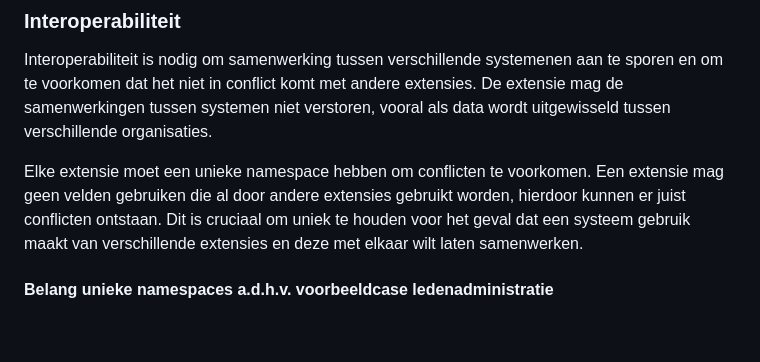
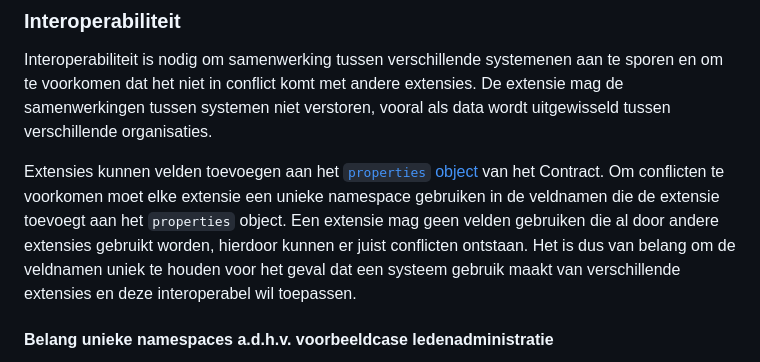
Before and after one commit to Logius-standaarden/fsc-extensie-template, a Markdown page: sections/ch01.md, the part around the change. Rendered like a GitHub page; blank space fills up the shorter version.

Commit message:
veldnamen properties

```diff
--- a/sections/ch01.md
+++ b/sections/ch01.md
@@ -28,7 +28,8 @@ De extensie mag geen bestaande protocollen vanuit de core-standaard overschrijve
 
 Interoperabiliteit is nodig om samenwerking tussen verschillende systemenen aan te sporen en om te voorkomen dat het niet in conflict komt met andere extensies. De extensie mag de samenwerkingen tussen systemen niet verstoren, vooral als data wordt uitgewisseld tussen verschillende organisaties.
 
-Elke extensie moet een unieke namespace hebben om conflicten te voorkomen. Een extensie mag geen velden gebruiken die al door andere extensies gebruikt worden, hierdoor kunnen er juist conflicten ontstaan. Dit is cruciaal om uniek te houden voor het geval dat een systeem gebruik maakt van verschillende extensies en deze met elkaar wilt laten samenwerken.
+Extensies kunnen velden toevoegen aan het [`properties` object](#) van het Contract. Om conflicten te voorkomen moet elke extensie een unieke namespace gebruiken in de veldnamen die de extensie toevoegt aan het `properties` object. Een extensie mag geen velden gebruiken die al door andere extensies gebruikt worden, hierdoor kunnen er juist conflicten ontstaan. Het is dus van belang om de veldnamen uniek te houden voor het geval dat een systeem gebruik maakt van verschillende extensies en deze interoperabel wil toepassen.
+
 
 #### Belang unieke namespaces a.d.h.v. voorbeeldcase ledenadministratie
 
```
